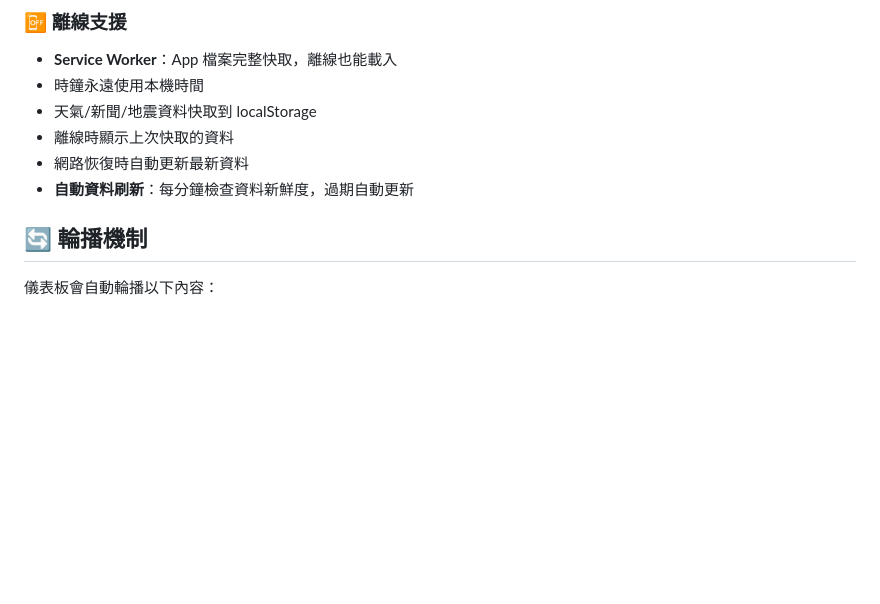
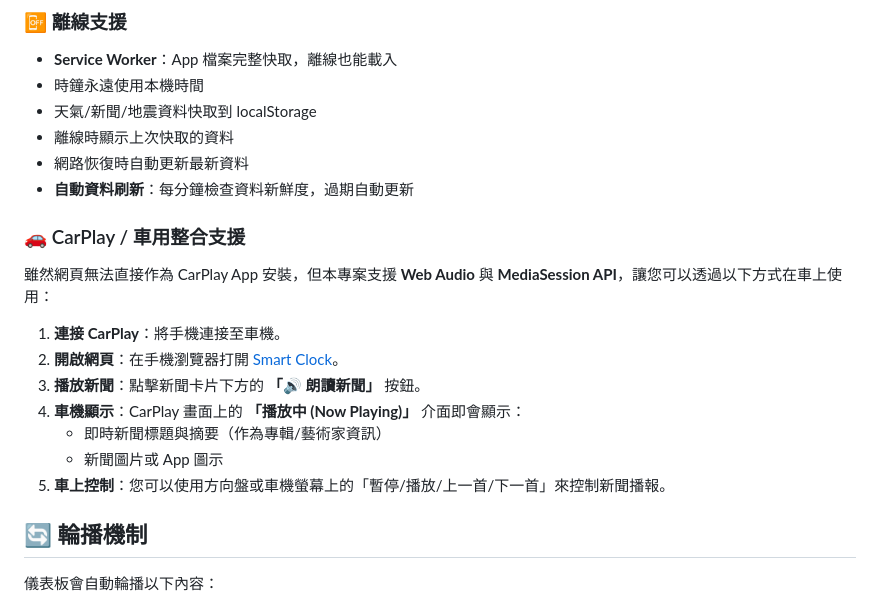
Before and after one commit to bangdoll/SmartClock, a Markdown page: README.md, the part around the change. GitHub-like rendering; blank space fills up the shorter version.

Commit message:
docs: Add CarPlay integration guide to README

```diff
--- a/README.md
+++ b/README.md
@@ -51,6 +51,17 @@
 - 離線時顯示上次快取的資料
 - 網路恢復時自動更新最新資料
 - **自動資料刷新**：每分鐘檢查資料新鮮度，過期自動更新
+
+### 🚗 CarPlay / 車用整合支援
+雖然網頁無法直接作為 CarPlay App 安裝，但本專案支援 **Web Audio** 與 **MediaSession API**，讓您可以透過以下方式在車上使用：
+
+1. **連接 CarPlay**：將手機連接至車機。
+2. **開啟網頁**：在手機瀏覽器打開 [Smart Clock](https://ai-smart-clock.vercel.app/)。
+3. **播放新聞**：點擊新聞卡片下方的 **「🔊 朗讀新聞」** 按鈕。
+4. **車機顯示**：CarPlay 畫面上的 **「播放中 (Now Playing)」** 介面即會顯示：
+   - 即時新聞標題與摘要（作為專輯/藝術家資訊）
+   - 新聞圖片或 App 圖示
+5. **車上控制**：您可以使用方向盤或車機螢幕上的「暫停/播放/上一首/下一首」來控制新聞播報。
 
 ## 🔄 輪播機制
 
```
